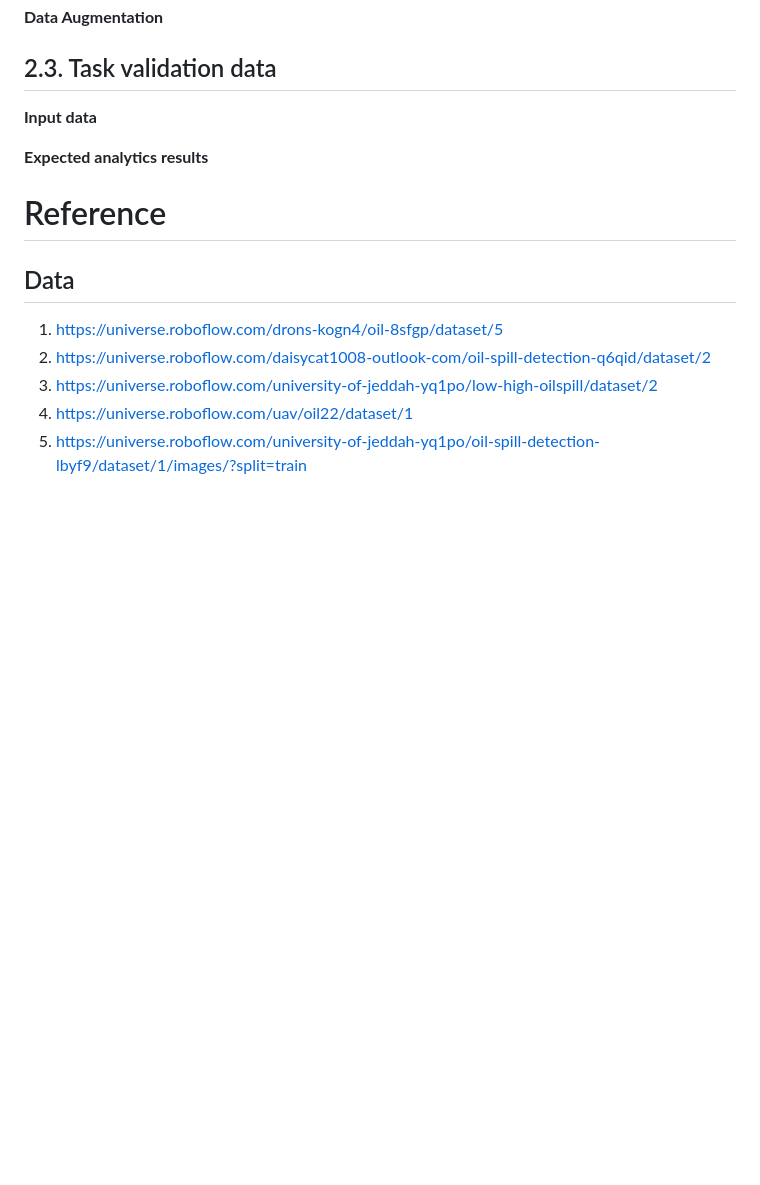
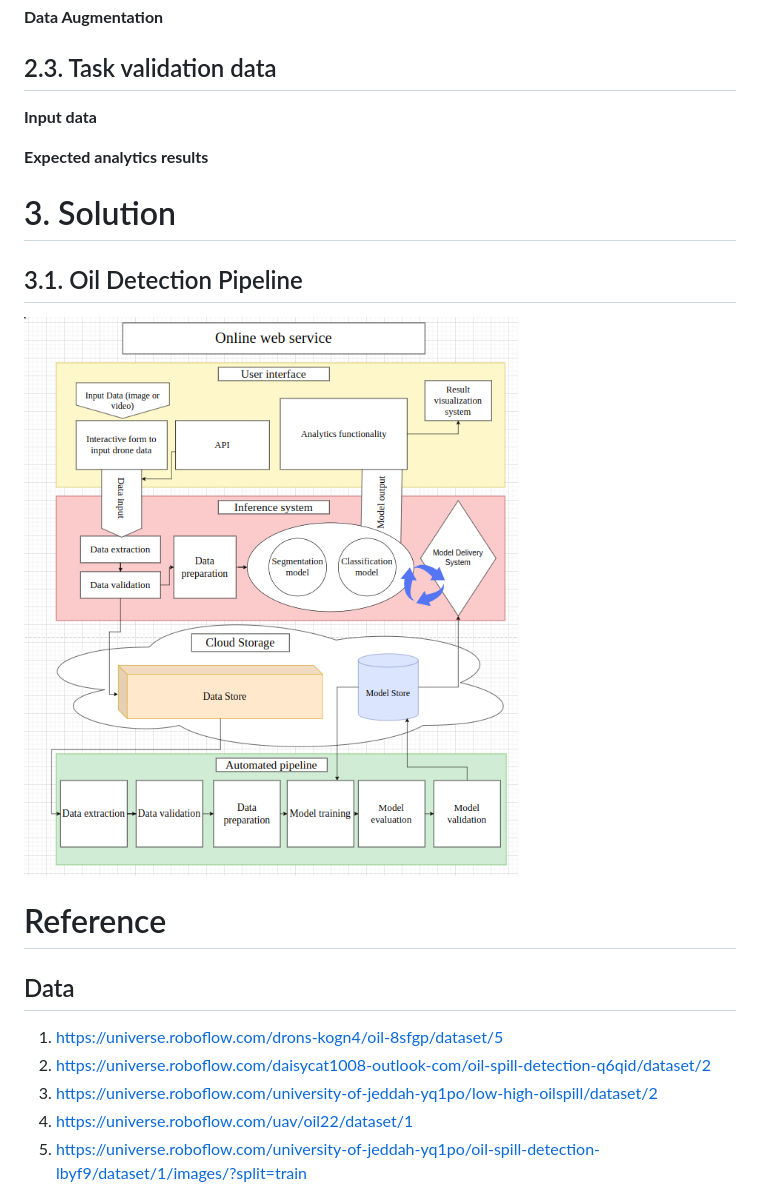
Before and after one commit to vederko-p/oil_segmentation, a Markdown page: README.md, the part around the change. Drawn GitHub-style; blank space fills up the shorter version.

Commit message:
Added diagrams in readme

```diff
--- a/README.md
+++ b/README.md
@@ -88,6 +88,12 @@
 
 **Expected analytics results**
 
+# 3. Solution
+
+## 3.1. Oil Detection Pipeline
+
+![](diagrams/dia1.png)
+
 # Reference
 
 ## Data
```
